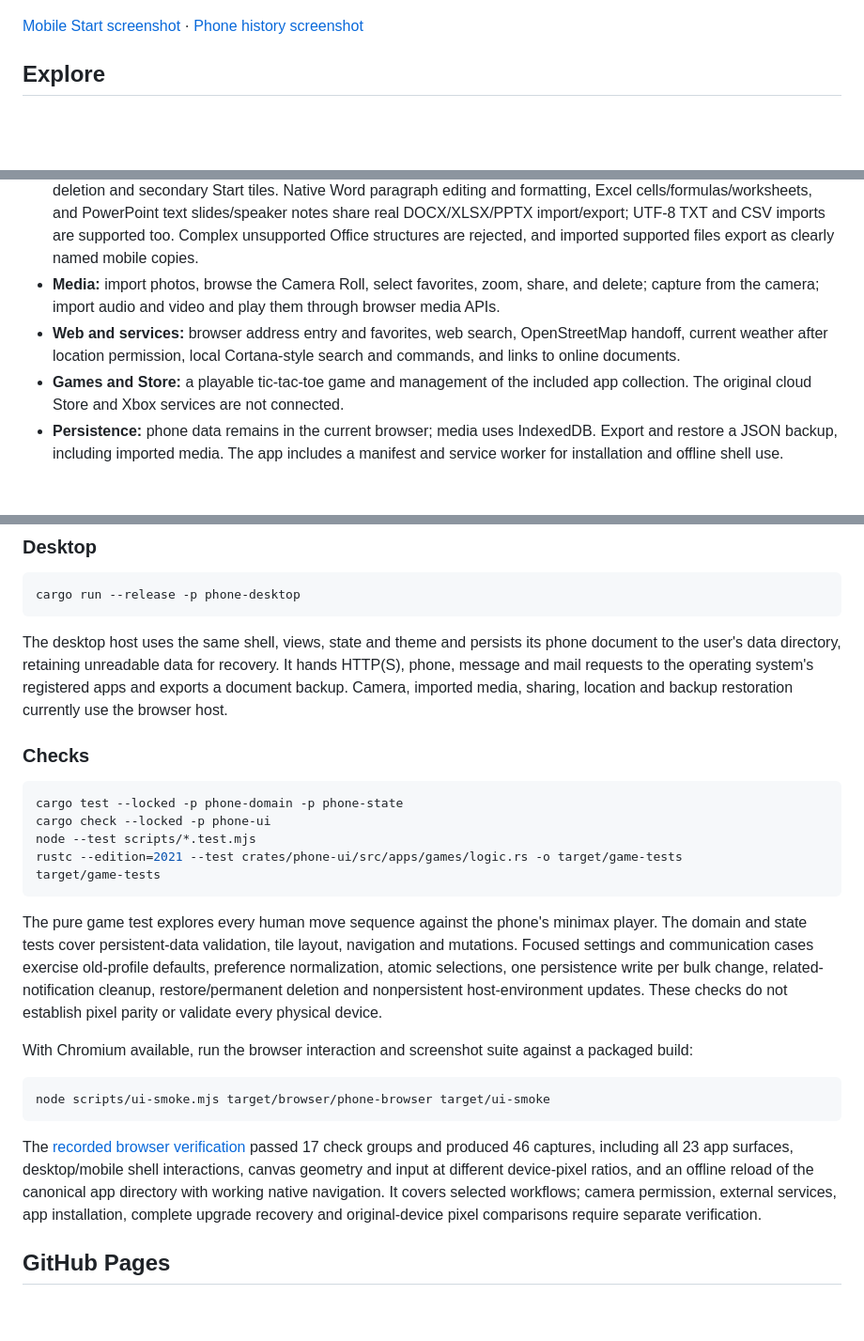
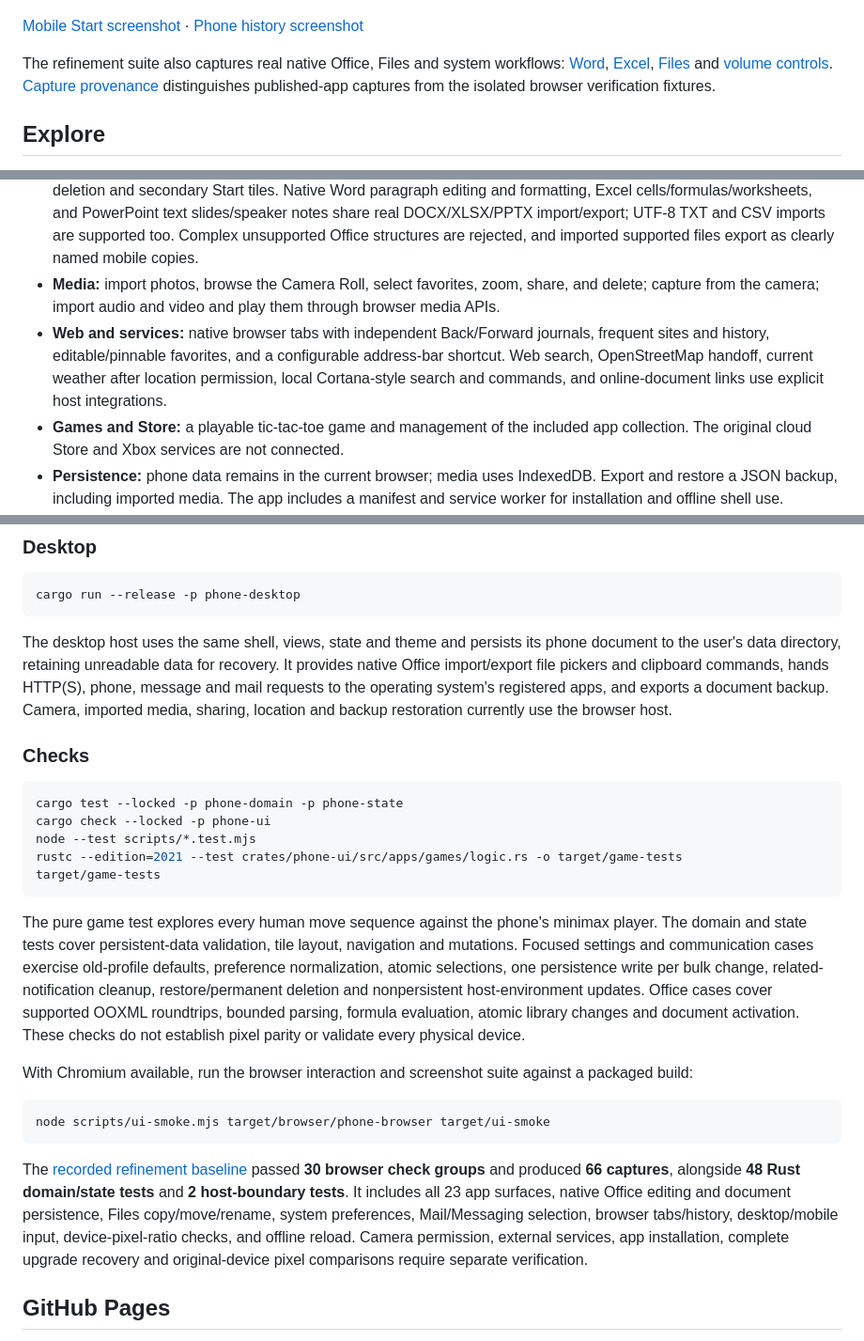
Before and after one commit to FerroUI/WindowsPhone, a Markdown page: README.md, 3 parts joined by grey strips. Shown at 94% size. Rendered like a GitHub page; blank space fills up the shorter version.

````diff
--- a/README.md
+++ b/README.md
@@ -14,6 +14,8 @@ The browser renders the retained FerroUI control tree through WebAssembly. The S
 
 [Mobile Start screenshot](docs/screenshots/start-published-mobile.jpg) · [Phone history screenshot](docs/screenshots/phone-history.png)
 
+The refinement suite also captures real native Office, Files and system workflows: [Word](docs/screenshots/refinement-word.png), [Excel](docs/screenshots/refinement-excel.png), [Files](docs/screenshots/refinement-files.png) and [volume controls](docs/screenshots/refinement-volume.png). [Capture provenance](docs/screenshots/README.md) distinguishes published-app captures from the isolated browser verification fixtures.
+
 ## Explore
 
 - **Start:** live content and notification counts, small/medium/wide tiles, pin/unpin, resize, reorder, folders that preserve their child tiles, secondary content tiles, accent colors, light/dark backgrounds, photos behind transparent tile interiors, and the optional extra tile columns.
@@ -23,7 +25,7 @@ The browser renders the retained FerroUI control tree through WebAssembly. The S
 - **Personal apps:** contacts and favorites, call history, appointments, alarms, notes, and a calculator.
 - **Office and Files:** a persistent document library with folders, search, sorting, multi-selection, copy/move, rename, deletion and secondary Start tiles. Native Word paragraph editing and formatting, Excel cells/formulas/worksheets, and PowerPoint text slides/speaker notes share real DOCX/XLSX/PPTX import/export; UTF-8 TXT and CSV imports are supported too. Complex unsupported Office structures are rejected, and imported supported files export as clearly named mobile copies.
 - **Media:** import photos, browse the Camera Roll, select favorites, zoom, share, and delete; capture from the camera; import audio and video and play them through browser media APIs.
-- **Web and services:** browser address entry and favorites, web search, OpenStreetMap handoff, current weather after location permission, local Cortana-style search and commands, and links to online documents.
+- **Web and services:** native browser tabs with independent Back/Forward journals, frequent sites and history, editable/pinnable favorites, and a configurable address-bar shortcut. Web search, OpenStreetMap handoff, current weather after location permission, local Cortana-style search and commands, and online-document links use explicit host integrations.
 - **Games and Store:** a playable tic-tac-toe game and management of the included app collection. The original cloud Store and Xbox services are not connected.
 - **Persistence:** phone data remains in the current browser; media uses IndexedDB. Export and restore a JSON backup, including imported media. The app includes a manifest and service worker for installation and offline shell use.
 
@@ -84,7 +86,7 @@ python3 -m http.server 8080 --directory target/browser/phone-browser
 cargo run --release -p phone-desktop
 ```
 
-The desktop host uses the same shell, views, state and theme and persists its phone document to the user's data directory, retaining unreadable data for recovery. It hands HTTP(S), phone, message and mail requests to the operating system's registered apps and exports a document backup. Camera, imported media, sharing, location and backup restoration currently use the browser host.
+The desktop host uses the same shell, views, state and theme and persists its phone document to the user's data directory, retaining unreadable data for recovery. It provides native Office import/export file pickers and clipboard commands, hands HTTP(S), phone, message and mail requests to the operating system's registered apps, and exports a document backup. Camera, imported media, sharing, location and backup restoration currently use the browser host.
 
 ### Checks
 
@@ -96,7 +98,7 @@ rustc --edition=2021 --test crates/phone-ui/src/apps/games/logic.rs -o target/ga
 target/game-tests
 ```
 
-The pure game test explores every human move sequence against the phone's minimax player. The domain and state tests cover persistent-data validation, tile layout, navigation and mutations. Focused settings and communication cases exercise old-profile defaults, preference normalization, atomic selections, one persistence write per bulk change, related-notification cleanup, restore/permanent deletion and nonpersistent host-environment updates. These checks do not establish pixel parity or validate every physical device.
+The pure game test explores every human move sequence against the phone's minimax player. The domain and state tests cover persistent-data validation, tile layout, navigation and mutations. Focused settings and communication cases exercise old-profile defaults, preference normalization, atomic selections, one persistence write per bulk change, related-notification cleanup, restore/permanent deletion and nonpersistent host-environment updates. Office cases cover supported OOXML roundtrips, bounded parsing, formula evaluation, atomic library changes and document activation. These checks do not establish pixel parity or validate every physical device.
 
 With Chromium available, run the browser interaction and screenshot suite against a packaged build:
 
@@ -104,7 +106,7 @@ With Chromium available, run the browser interaction and screenshot suite agains
 node scripts/ui-smoke.mjs target/browser/phone-browser target/ui-smoke
 ```
 
-The [recorded browser verification](docs/parity.md#recorded-verification) passed 17 check groups and produced 46 captures, including all 23 app surfaces, desktop/mobile shell interactions, canvas geometry and input at different device-pixel ratios, and an offline reload of the canonical app directory with working native navigation. It covers selected workflows; camera permission, external services, app installation, complete upgrade recovery and original-device pixel comparisons require separate verification.
+The [recorded refinement baseline](docs/parity.md#recorded-verification) passed **30 browser check groups** and produced **66 captures**, alongside **48 Rust domain/state tests** and **2 host-boundary tests**. It includes all 23 app surfaces, native Office editing and document persistence, Files copy/move/rename, system preferences, Mail/Messaging selection, browser tabs/history, desktop/mobile input, device-pixel-ratio checks, and offline reload. Camera permission, external services, app installation, complete upgrade recovery and original-device pixel comparisons require separate verification.
 
 ## GitHub Pages
 
````
Also changed, not shown: docs/architecture.md (+6 -2 lines), docs/parity.md (+13 -3 lines), docs/screenshots/README.md (added, +20 -0 lines), docs/screenshots/refinement-excel.png (added), docs/screenshots/refinement-files.png (added), docs/screenshots/refinement-volume.png (added), docs/screenshots/refinement-word.png (added), 8 other files.
